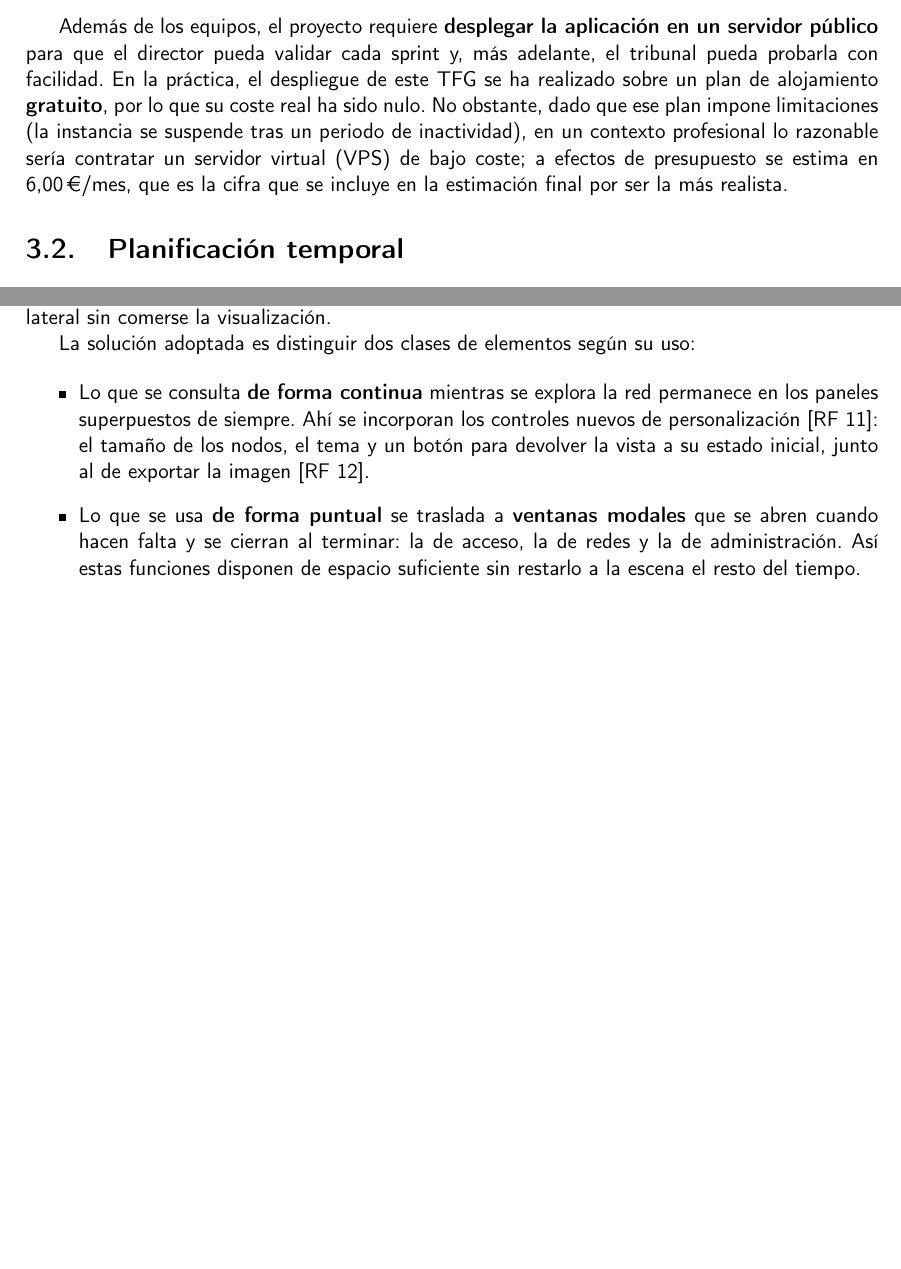
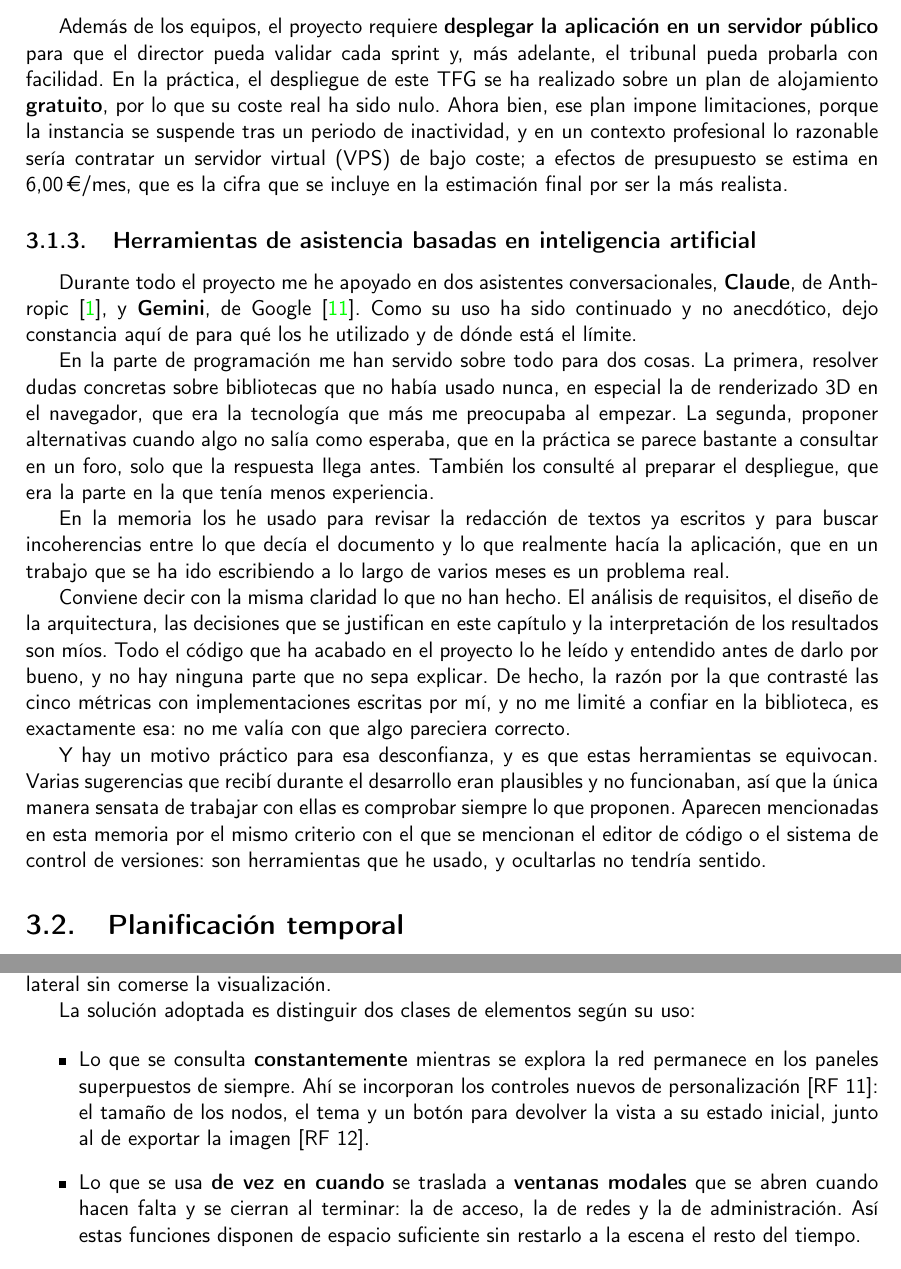
Before and after one commit to pablomlz/brain-viz, a LaTeX thesis (doc/proyecto.tex, which reads doc/secciones/03_plan_proyecto.tex, doc/secciones/04_desarrollo.tex): two parts of pages 33 and 68 of 99 before the commit and two parts of pages 33 and 69 of 100 after it, joined at a grey line, cut so that both start at the same text, the shorter picture padded with empty space. Compiled offline with pdfLaTeX.

Commit message:
docs(memoria): declara el uso de asistentes de IA y quita relleno de la redacción
Se añade el apartado 3.1.3, dentro de recursos, donde se deja constancia de que
he usado Claude y Gemini durante el proyecto, para qué exactamente y dónde está
el límite: las decisiones de diseño, la interpretación de los resultados y la
validación son mías, y el código que ha entrado en el proyecto está leído y
entendido. Se dice también que estas herramientas se equivocan, que es la razón
práctica por la que hay que comprobar lo que proponen. Las dos quedan citadas en
la bibliografía como cualquier otra herramienta.

Aparte de eso, una pasada de redacción. La construcción «de forma» o «de manera»
seguida de adjetivo aparecía cincuenta veces y era el relleno más repetido del
documento: baja a dieciocho, sustituida por adverbios normales o por giros más
directos. Se respetan los casos en los que «de forma que» es la conjunción
subordinada de siempre, y los dos objetivos que se citan literales en dos
capítulos, que tienen que seguir coincidiendo palabra por palabra.

Caen también un «es fundamental» y un «no obstante» de apertura de frase, y la
presentación de los recursos se reescribe porque anunciaba dos grupos y ahora
son tres.

```diff
--- a/doc/secciones/03_plan_proyecto.tex
+++ b/doc/secciones/03_plan_proyecto.tex
@@ -116,10 +117,40 @@ desarrollo (Docker, Python, Flask, NetworkX, React, Three.js o VS~Code, entre ot
 Además de los equipos, el proyecto requiere \textbf{desplegar la aplicación en un servidor público}
 para que el director pueda validar cada sprint y, más adelante, el tribunal pueda probarla con
 facilidad. En la práctica, el despliegue de este TFG se ha realizado sobre un plan de alojamiento
-\textbf{gratuito}, por lo que su coste real ha sido nulo. No obstante, dado que ese plan impone
-limitaciones (la instancia se suspende tras un periodo de inactividad), en un contexto profesional lo
+\textbf{gratuito}, por lo que su coste real ha sido nulo. Ahora bien, ese plan impone
+limitaciones, porque la instancia se suspende tras un periodo de inactividad, y en un contexto profesional lo
 razonable sería contratar un servidor virtual (VPS) de bajo coste; a efectos de presupuesto se estima
 en 6,00\,\euro{}/mes, que es la cifra que se incluye en la estimación final por ser la más realista.
+
+\subsection{Herramientas de asistencia basadas en inteligencia artificial}
+
+Durante todo el proyecto me he apoyado en dos asistentes conversacionales, \textbf{Claude}, de
+Anthropic~\cite{claude}, y \textbf{Gemini}, de Google~\cite{gemini}. Como su uso ha sido continuado y
+no anecdótico, dejo constancia aquí de para qué los he utilizado y de dónde está el límite.
+
+En la parte de programación me han servido sobre todo para dos cosas. La primera, resolver dudas
+concretas sobre bibliotecas que no había usado nunca, en especial la de renderizado 3D en el
+navegador, que era la tecnología que más me preocupaba al empezar. La segunda, proponer alternativas
+cuando algo no salía como esperaba, que en la práctica se parece bastante a consultar en un foro,
+solo que la respuesta llega antes. También los consulté al preparar el despliegue, que era la parte
+en la que tenía menos experiencia.
+
+En la memoria los he usado para revisar la redacción de textos ya escritos y para buscar
+incoherencias entre lo que decía el documento y lo que realmente hacía la aplicación, que en un
+trabajo que se ha ido escribiendo a lo largo de varios meses es un problema real.
+
+Conviene decir con la misma claridad lo que no han hecho. El análisis de requisitos, el diseño de la
+arquitectura, las decisiones que se justifican en este capítulo y la interpretación de los
+resultados son míos. Todo el código que ha acabado en el proyecto lo he leído y entendido antes de
+darlo por bueno, y no hay ninguna parte que no sepa explicar. De hecho, la razón por la que contrasté
+las cinco métricas con implementaciones escritas por mí, y no me limité a confiar en la biblioteca,
+es exactamente esa: no me valía con que algo pareciera correcto.
+
+Y hay un motivo práctico para esa desconfianza, y es que estas herramientas se equivocan. Varias
+sugerencias que recibí durante el desarrollo eran plausibles y no funcionaban, así que la única
+manera sensata de trabajar con ellas es comprobar siempre lo que proponen. Aparecen mencionadas en
+esta memoria por el mismo criterio con el que se mencionan el editor de código o el sistema de
+control de versiones: son herramientas que he usado, y ocultarlas no tendría sentido.
 
 \section{Planificación temporal}
 
--- a/doc/secciones/04_desarrollo.tex
+++ b/doc/secciones/04_desarrollo.tex
@@ -1295,11 +1295,11 @@ panel lateral sin comerse la visualización.
 La solución adoptada es distinguir dos clases de elementos según su uso:
 
 \begin{itemize}
-	\item Lo que se consulta \textbf{de forma continua} mientras se explora la red permanece en los
+	\item Lo que se consulta \textbf{constantemente} mientras se explora la red permanece en los
 		paneles superpuestos de siempre. Ahí se incorporan los controles nuevos de personalización
 		[RF 11]: el tamaño de los nodos, el tema y un botón para devolver la vista a su estado
 		inicial, junto al de exportar la imagen [RF 12].
-	\item Lo que se usa \textbf{de forma puntual} se traslada a \textbf{ventanas modales} que se
+	\item Lo que se usa \textbf{de vez en cuando} se traslada a \textbf{ventanas modales} que se
 		abren cuando hacen falta y se cierran al terminar: la de acceso, la de redes y la de
 		administración. Así estas funciones disponen de espacio suficiente sin restarlo a la escena
 		el resto del tiempo.
```
Also changed, not shown: doc/bibliografia.bib (+16 -0 lines), doc/secciones/01_introduccion.tex (+1 -1 lines), doc/secciones/02_requisitos.tex (+2 -2 lines), doc/secciones/casos_uso.tex (+1 -1 lines), doc/secciones/03_plan_proyecto.tex (11 more changed lines), doc/secciones/04_desarrollo.tex (26 more changed lines).
